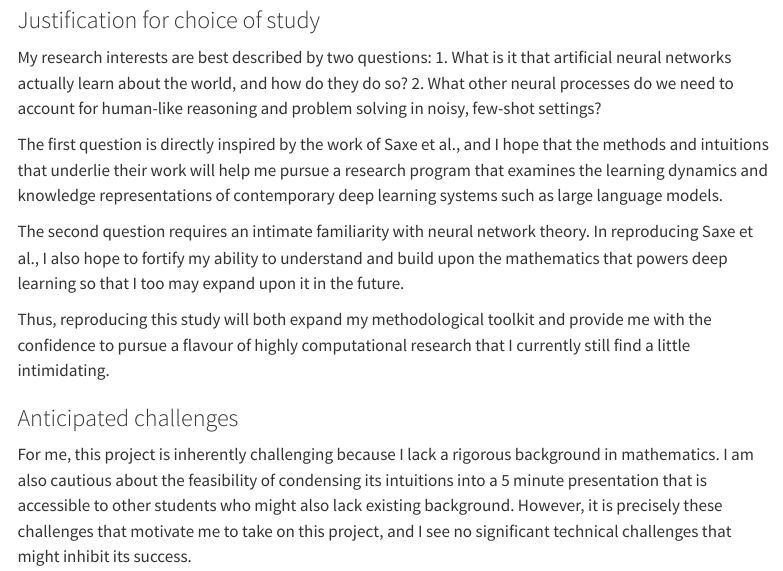
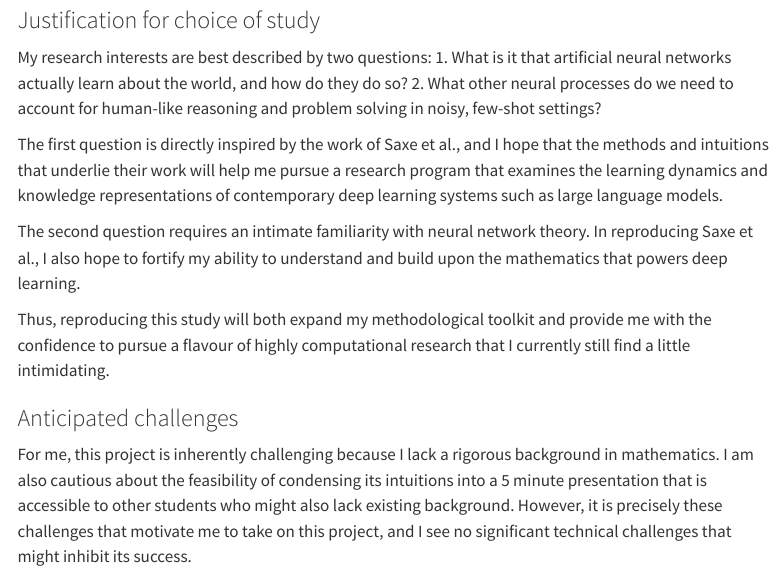
Before and after one commit to psych251/saxe2013, a Quarto document (writeup/Reproducibility Report Template.qmd): the page in a window 1100 px wide, from 560 px down. Rendered offline with R 4.5, knitr and Pandoc in place of Quarto, with nearby package versions; menus at the side of the page are left out.

Commit message:
update intro

```diff
--- a/writeup/Reproducibility Report Template.qmd
+++ b/writeup/Reproducibility Report Template.qmd
@@ -24,7 +24,7 @@ My research interests are best described by two questions:
 
 The first question is directly inspired by the work of Saxe et al., and I hope that the methods and intuitions that underlie their work will help me pursue a research program that examines the learning dynamics and knowledge representations of contemporary deep learning systems such as large language models.
 
-The second question requires an intimate familiarity with neural network theory. In reproducing Saxe et al., I also hope to fortify my ability to understand and build upon the mathematics that powers deep learning so that I too may expand upon it in the future.
+The second question requires an intimate familiarity with neural network theory. In reproducing Saxe et al., I also hope to fortify my ability to understand and build upon the mathematics that powers deep learning.
 
 Thus, reproducing this study will both expand my methodological toolkit and provide me with the confidence to pursue a flavour of highly computational research that I currently still find a little intimidating.
 
```
